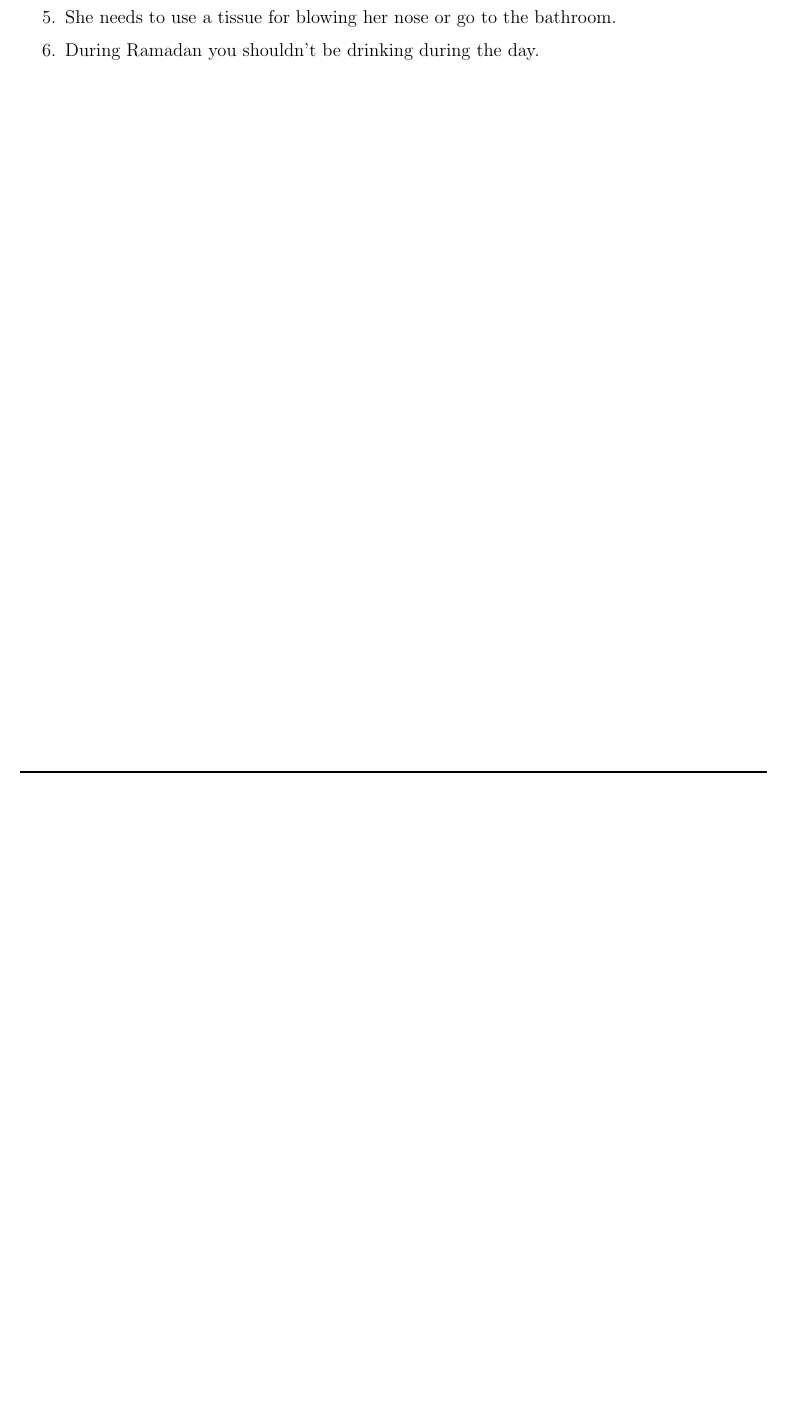
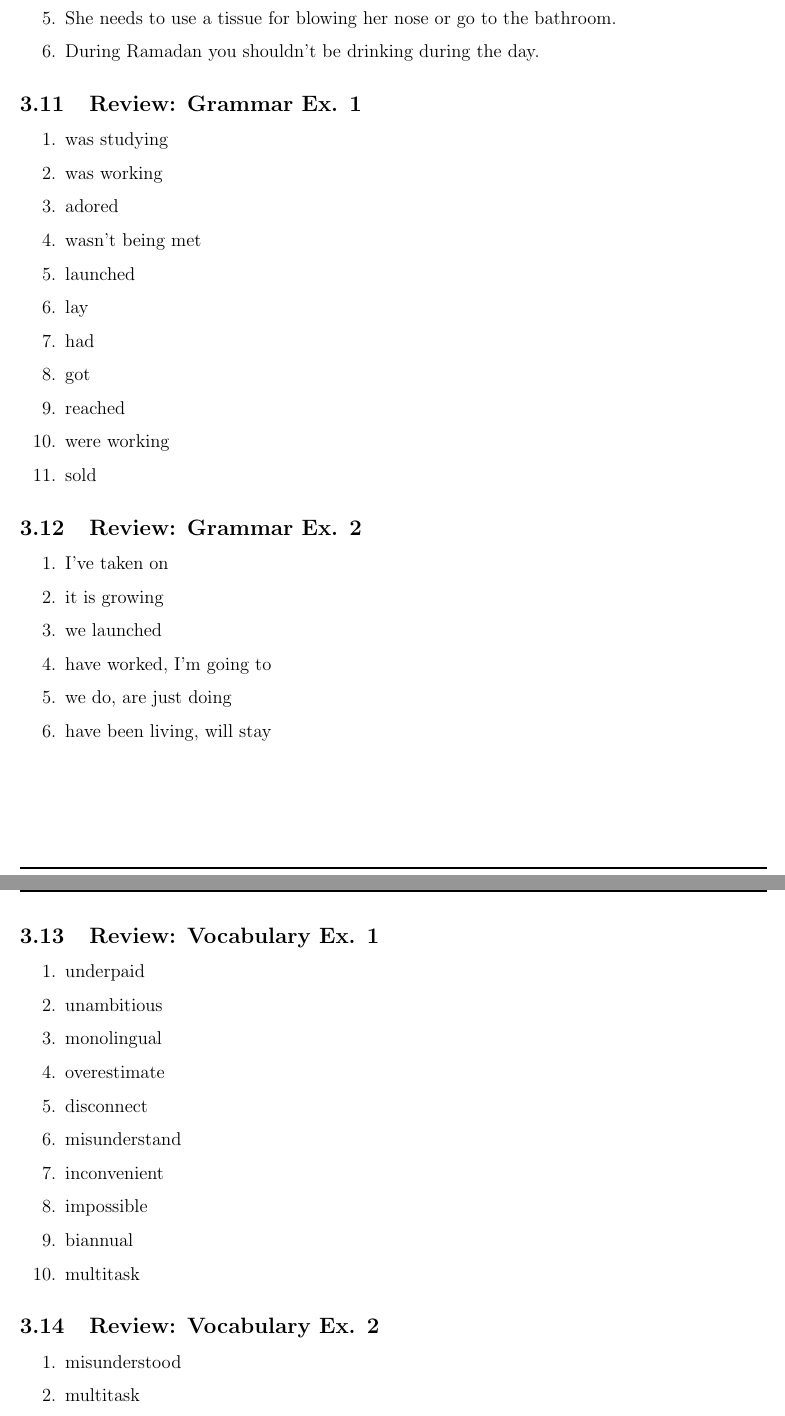
Before and after one commit to severinkaderli/BZG3401-ENG1IN, a LaTeX document (Notes/ENG1IN.tex): part of page 4 of 6 before the commit and two parts of pages 5 and 6 of 9 after it, the two joined at a grey line, cut so that both start at the same text, the shorter picture padded with empty space. Compiled offline with pdfLaTeX.

Commit message:
Add notes from unit 1 review
Signed-off-by: Severin Kaderli <severin.kaderli@gmail.com>

```diff
--- a/Notes/ENG1IN.tex
+++ b/Notes/ENG1IN.tex
@@ -191,3 +191,47 @@
     \item During Ramadan you shouldn't be drinking during the day.
   \end{enumerate}
 
+  \subsection{Review: Grammar Ex. 1}
+  \begin{enumerate}[1.]
+    \item was studying
+    \item was working
+    \item adored
+    \item wasn't being met
+    \item launched
+    \item lay
+    \item had
+    \item got
+    \item reached
+    \item were working
+    \item sold
+  \end{enumerate}
+
+  \subsection{Review: Grammar Ex. 2}
+  \begin{enumerate}[1.]
+    \item I've taken on
+    \item it is growing
+    \item we launched
+    \item have worked, I'm going to
+    \item we do, are just doing
+    \item have been living, will stay
+  \end{enumerate}
+
+  \subsection{Review: Vocabulary Ex. 1}
+  \begin{enumerate}[1.]
+    \item underpaid
+    \item unambitious
+    \item monolingual
+    \item overestimate
+    \item disconnect
+    \item misunderstand
+    \item inconvenient
+    \item impossible
+    \item biannual
+    \item multitask
+  \end{enumerate}
+
+  \subsection{Review: Vocabulary Ex. 2}
+  \begin{enumerate}[1.]
+    \item misunderstood
+    \item multitask
+    \item biannual
@@ -193,0 +262 @@
+    \item Were you working in Sales in your previous company then?
```
Also changed, not shown: Notes/ENG1IN.pdf, Notes/ENG1IN.tex (77 more changed lines).
